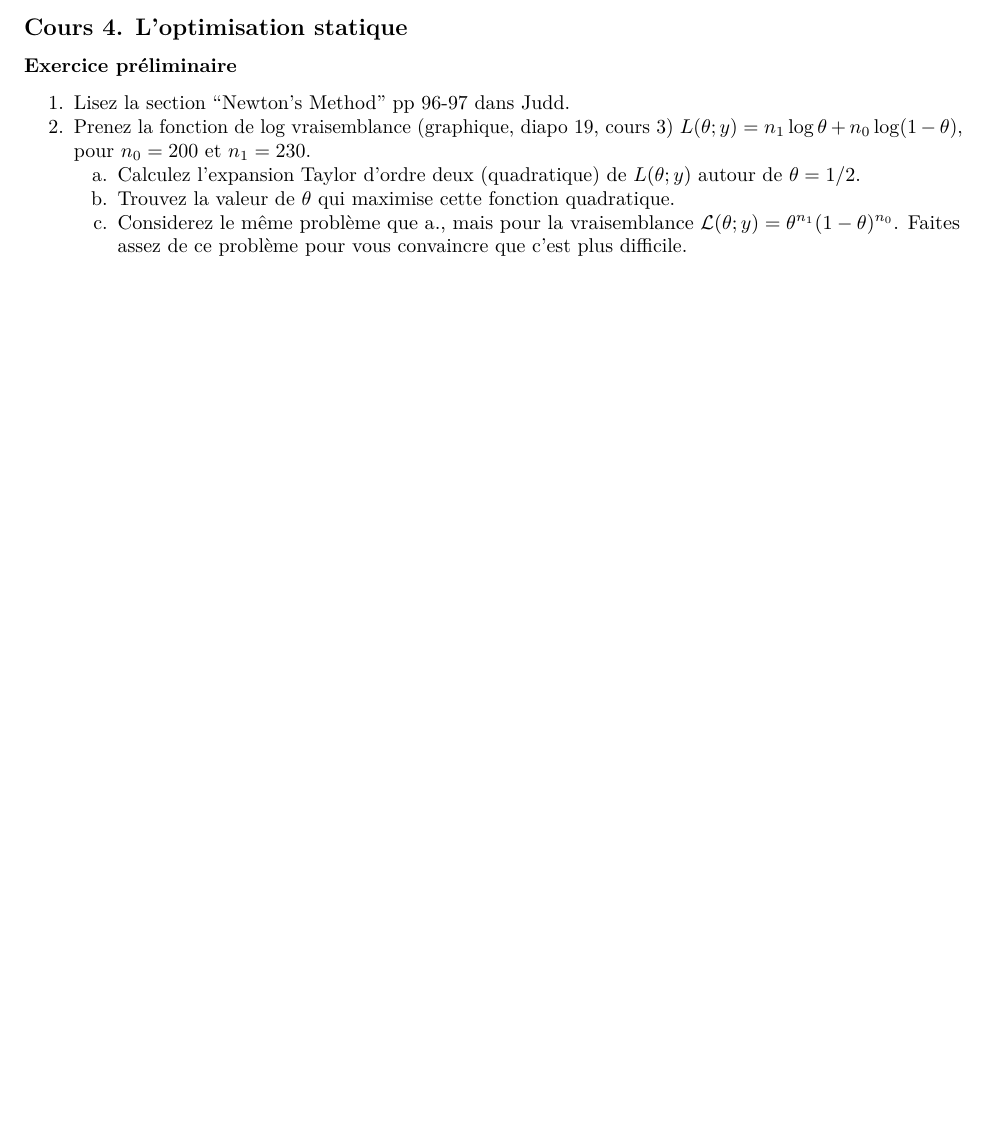
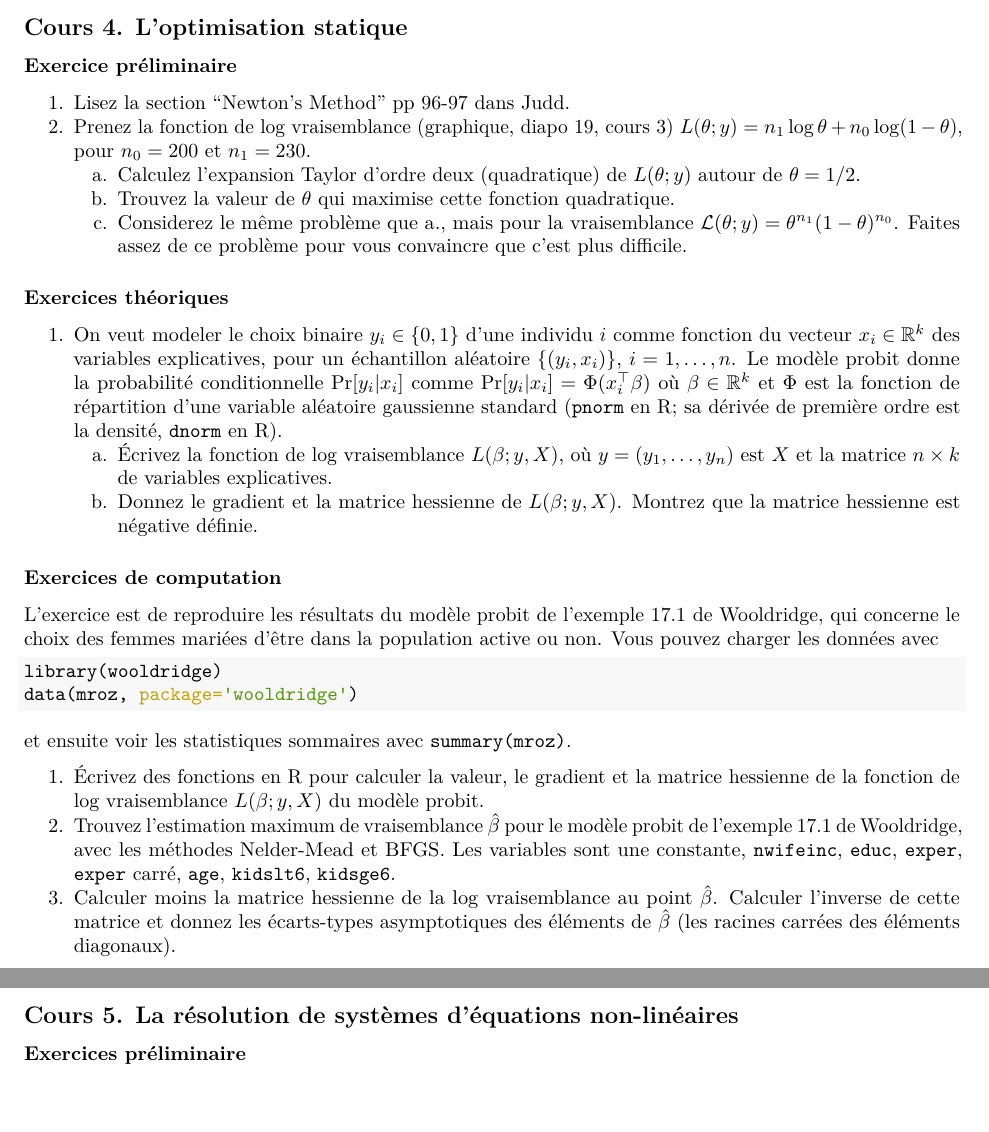
Before and after one commit to mccauslw/ECN-6338, an R Markdown document (Exercices.Rmd): part of page 4 of 4 before the commit and two parts of pages 4 and 5 of 5 after it, the two joined at a grey line, cut so that both start at the same text, the shorter picture padded with empty space. The pictures show the output file Exercices.pdf that the author committed with the source.

Commit message:
Put exercises up

````diff
--- a/Exercices.Rmd
+++ b/Exercices.Rmd
@@ -109,3 +109,37 @@ Aucune, étant donnée la nature du cours 3.
     a. Trouvez la valeur de $\theta$ qui maximise cette fonction quadratique.
     a. Considerez le même problème que a., mais pour la vraisemblance ${\cal L}(\theta;y) = \theta^{n_1} (1-\theta)^{n_0}$.
     Faites assez de ce problème pour vous convaincre que c'est plus difficile.
+
+### Exercices théoriques
+
+1. On veut modeler le choix binaire $y_i \in \{0,1\}$ d'une individu $i$ comme fonction du vecteur $x_i \in \mathbb{R}^k$ des variables explicatives, pour un échantillon aléatoire $\{(y_i, x_i)\}$, $i=1,\ldots,n$.
+Le modèle probit donne la probabilité conditionnelle $\Pr[y_i|x_i]$ comme $\Pr[y_i|x_i] = \Phi(x_i^\top \beta)$ où $\beta \in \mathbb{R}^k$ et $\Phi$ est la fonction de répartition d'une variable aléatoire gaussienne standard (\texttt{pnorm} en R; sa dérivée de première ordre est la densité, \texttt{dnorm} en R).
+    a. Écrivez la fonction de log vraisemblance $L(\beta;y, X)$,
+    où $y = (y_1,\ldots,y_n)$ est $X$ et la matrice $n \times k$ de variables explicatives.
+    a. Donnez le gradient et la matrice hessienne de $L(\beta;y, X)$.
+    Montrez que la matrice hessienne est négative définie.
+
+### Exercices de computation
+
+L'exercice est de reproduire les résultats du modèle probit de l'exemple 17.1 de Wooldridge, qui concerne le choix des femmes mariées d'être dans la population active ou non.
+Vous pouvez charger les données avec
+```{r mroz}
+library(wooldridge)
+data(mroz, package='wooldridge')
+```
+et ensuite voir les statistiques sommaires avec \texttt{summary(mroz)}.
+
+1. Écrivez des fonctions en R pour calculer la valeur, le gradient et la matrice hessienne de la fonction de log vraisemblance $L(\beta;y, X)$ du modèle probit.
+1. Trouvez l'estimation maximum de vraisemblance $\hat\beta$ pour le modèle probit de l'exemple 17.1 de Wooldridge, avec les méthodes Nelder-Mead et BFGS.
+Les variables sont une constante,
+\texttt{nwifeinc}, \texttt{educ}, \texttt{exper}, \texttt{exper} carré, \texttt{age}, \texttt{kidslt6}, \texttt{kidsge6}.
+1. Calculer moins la matrice hessienne de la log vraisemblance au point $\hat\beta$.
+Calculer l'inverse de cette matrice et donnez les écarts-types asymptotiques des éléments de $\hat\beta$ (les racines carrées des éléments diagonaux).
+
+
+
+\pagebreak
+
+## Cours 5. La résolution de systèmes d'équations non-linéaires
+
+### Exercices préliminaire
````
Also changed, not shown: Plan_detail_6338.rmd (+3 -7 lines), Exercices.pdf, Plan_detail_6338.pdf.
